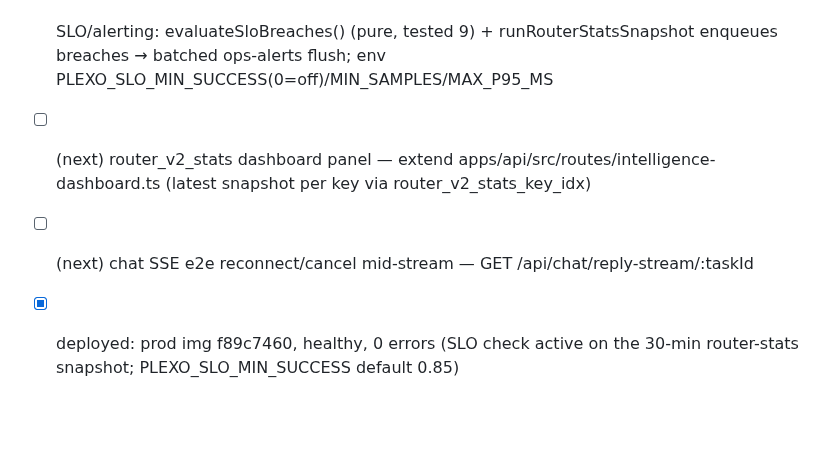
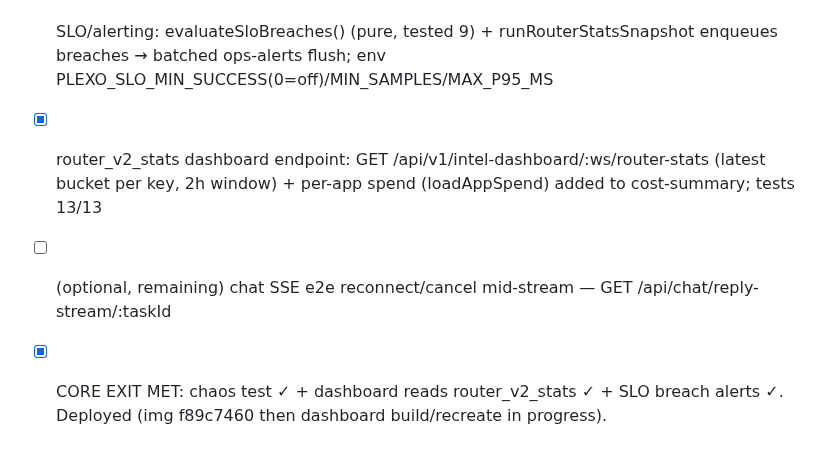
Before and after one commit to joeybuilt-official/plexo, a Markdown page: .round5-optimize/checklist.md, the part around the change. GitHub-like rendering; blank space fills up the shorter version.

Commit message:
docs(round5): Phase 9 core exit met (dashboard endpoint + appSpend shipped)

```diff
--- a/.round5-optimize/checklist.md
+++ b/.round5-optimize/checklist.md
@@ -74,6 +74,6 @@
 ## Phase 9 — QA load/chaos + observability (WS G) — PARTIAL (SLO alerting + chaos shipped)
 - [x] inference-proxy cascade fault-injection: chaos test (provider cascade exhaustion → clean 500) added to inference.test.ts (34/34)
 - [x] SLO/alerting: evaluateSloBreaches() (pure, tested 9) + runRouterStatsSnapshot enqueues breaches → batched ops-alerts flush; env PLEXO_SLO_MIN_SUCCESS(0=off)/MIN_SAMPLES/MAX_P95_MS
-- [ ] (next) router_v2_stats dashboard panel — extend apps/api/src/routes/intelligence-dashboard.ts (latest snapshot per key via router_v2_stats_key_idx)
-- [ ] (next) chat SSE e2e reconnect/cancel mid-stream — GET /api/chat/reply-stream/:taskId
-- [x] deployed: prod img f89c7460, healthy, 0 errors (SLO check active on the 30-min router-stats snapshot; PLEXO_SLO_MIN_SUCCESS default 0.85)
+- [x] router_v2_stats dashboard endpoint: GET /api/v1/intel-dashboard/:ws/router-stats (latest bucket per key, 2h window) + per-app spend (loadAppSpend) added to cost-summary; tests 13/13
+- [ ] (optional, remaining) chat SSE e2e reconnect/cancel mid-stream — GET /api/chat/reply-stream/:taskId
+- [x] CORE EXIT MET: chaos test ✓ + dashboard reads router_v2_stats ✓ + SLO breach alerts ✓. Deployed (img f89c7460 then dashboard build/recreate in progress).
```
Also changed, not shown: .round5-optimize/plan.md (+1 -1 lines).
